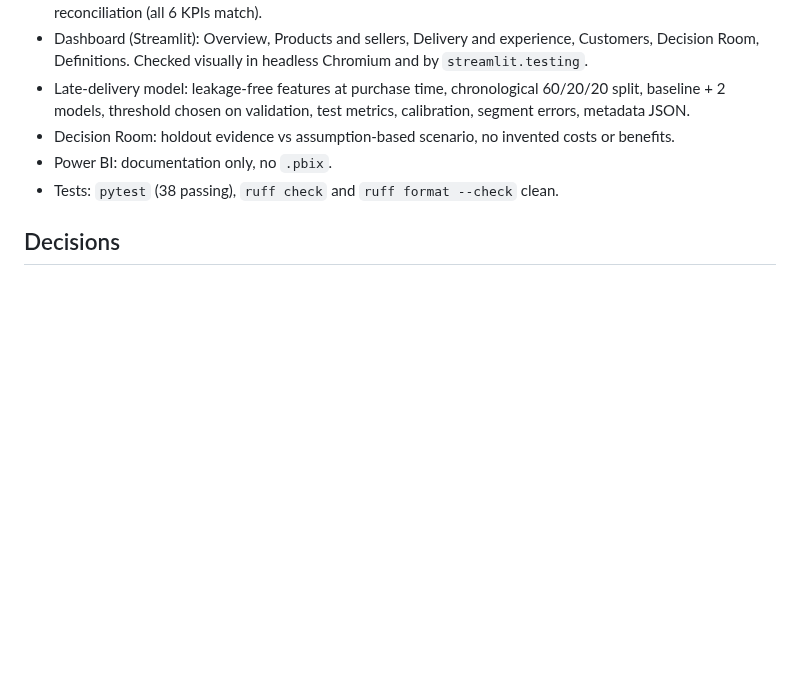
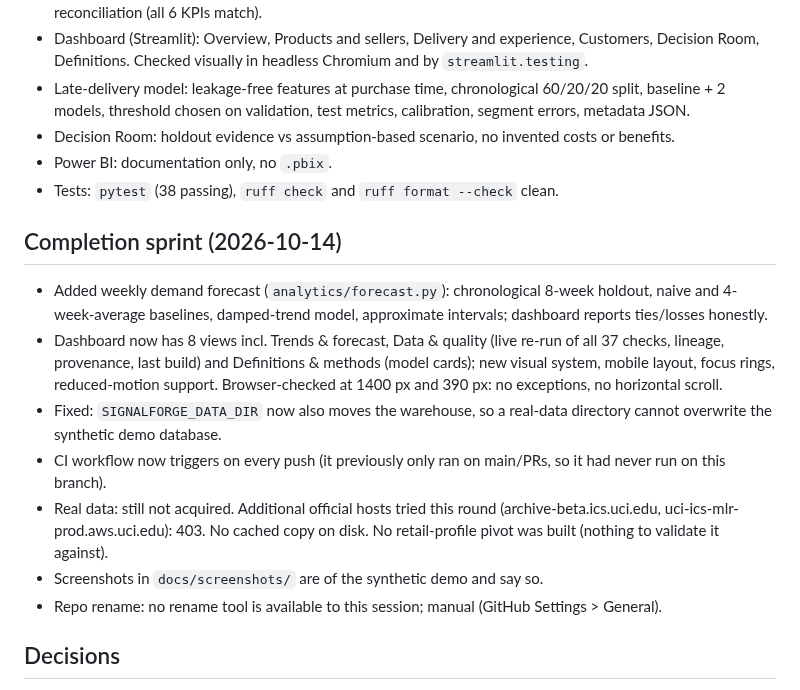
Before and after one commit to musab-abukaraki-66/signalforge, a Markdown page: docs/EXECUTION_STATUS.md, the part around the change. Rendered like a GitHub page; blank space fills up the shorter version.

```diff
--- a/docs/EXECUTION_STATUS.md
+++ b/docs/EXECUTION_STATUS.md
@@ -11,6 +11,15 @@ Last updated: 2026-10-14.
 - Decision Room: holdout evidence vs assumption-based scenario, no invented costs or benefits.
 - Power BI: documentation only, no `.pbix`.
 - Tests: `pytest` (38 passing), `ruff check` and `ruff format --check` clean.
+
+## Completion sprint (2026-10-14)
+- Added weekly demand forecast (`analytics/forecast.py`): chronological 8-week holdout, naive and 4-week-average baselines, damped-trend model, approximate intervals; dashboard reports ties/losses honestly.
+- Dashboard now has 8 views incl. Trends & forecast, Data & quality (live re-run of all 37 checks, lineage, provenance, last build) and Definitions & methods (model cards); new visual system, mobile layout, focus rings, reduced-motion support. Browser-checked at 1400 px and 390 px: no exceptions, no horizontal scroll.
+- Fixed: `SIGNALFORGE_DATA_DIR` now also moves the warehouse, so a real-data directory cannot overwrite the synthetic demo database.
+- CI workflow now triggers on every push (it previously only ran on main/PRs, so it had never run on this branch).
+- Real data: still not acquired. Additional official hosts tried this round (archive-beta.ics.uci.edu, uci-ics-mlr-prod.aws.uci.edu): 403. No cached copy on disk. No retail-profile pivot was built (nothing to validate it against).
+- Screenshots in `docs/screenshots/` are of the synthetic demo and say so.
+- Repo rename: no rename tool is available to this session; manual (GitHub Settings > General).
 
 ## Decisions
 - Real Olist data could not be downloaded here (egress proxy returns 403 for kaggle.com and huggingface.co). Everything was run on a seeded SYNTHETIC generator (`signalforge demo-data`); every artifact is labelled as synthetic. No real finding is claimed anywhere.
```
Also changed, not shown: README.md (+18 -2 lines), docs/screenshots/data-quality-synthetic.png (added), docs/screenshots/decision-room-synthetic.png (added), docs/screenshots/forecast-synthetic.png (added), docs/screenshots/mobile-overview-synthetic.png (added), docs/screenshots/overview-synthetic.png (added), 7 other files.
